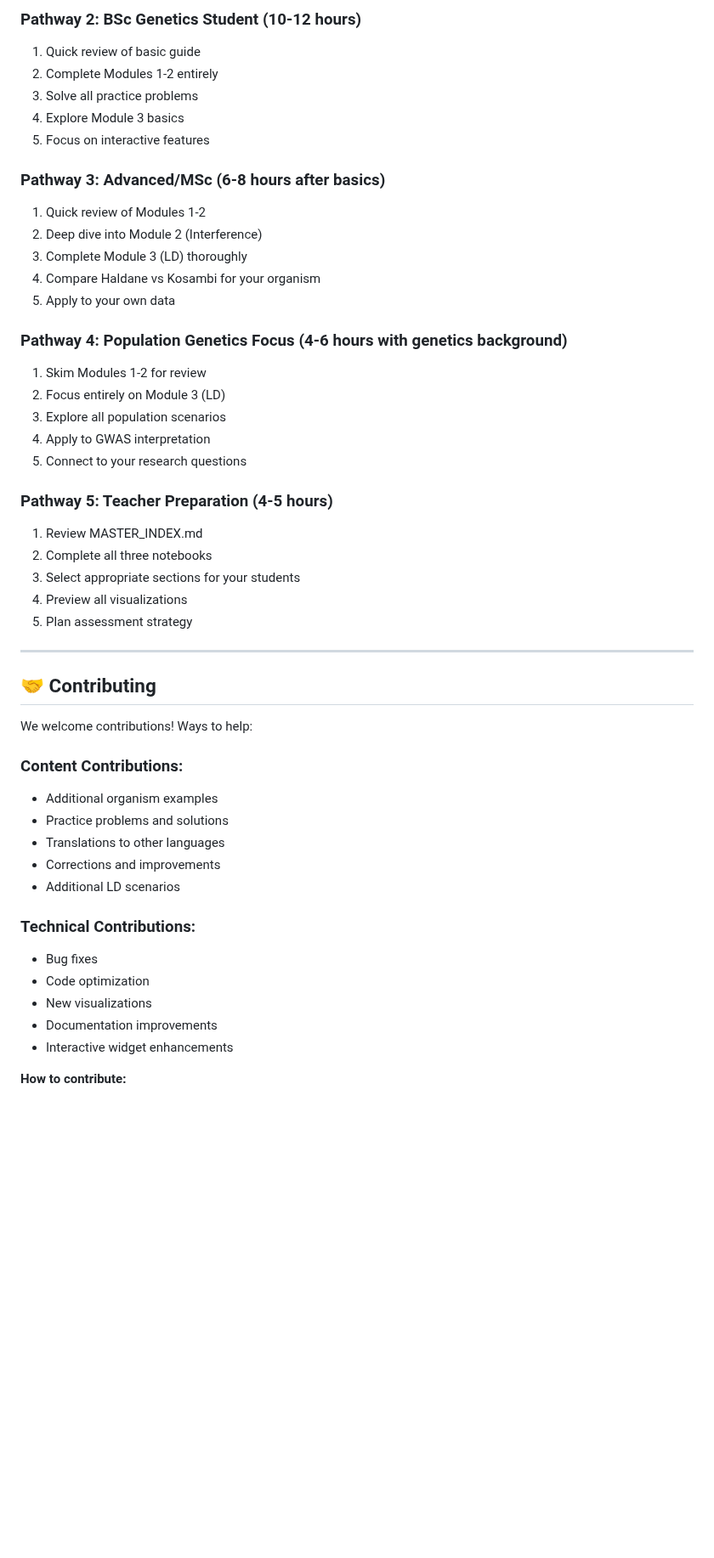
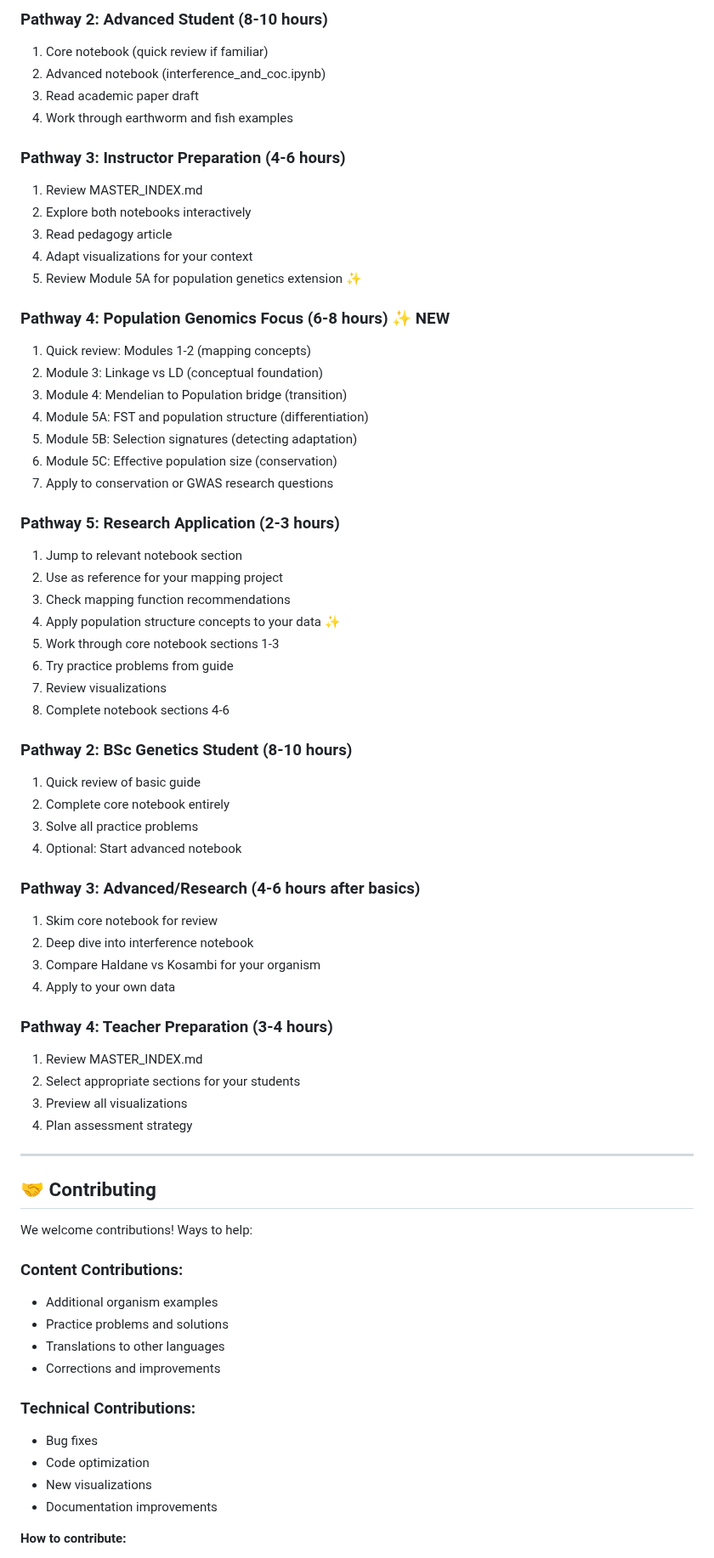
Before and after one commit to The-Pattern-Hunter/principles-of-genetics-interactive, a Markdown page: README.md, the part around one of its changes. Shown at 85% size. Rendered like a GitHub page; blank space fills up the shorter version.

```diff
--- a/README.md
+++ b/README.md
@@ -347,31 +317,53 @@ This approach moves from **concrete → abstract** and **observation → formali
 
-### Pathway 2: BSc Genetics Student (10-12 hours)
+### Pathway 2: Advanced Student (8-10 hours)
+1. Core notebook (quick review if familiar)
+2. Advanced notebook (interference_and_coc.ipynb)
+3. Read academic paper draft
+4. Work through earthworm and fish examples
+
+### Pathway 3: Instructor Preparation (4-6 hours)
+1. Review MASTER_INDEX.md
+2. Explore both notebooks interactively
+3. Read pedagogy article
+4. Adapt visualizations for your context
+5. Review Module 5A for population genetics extension ✨
+
+### Pathway 4: Population Genomics Focus (6-8 hours) ✨ NEW
+1. Quick review: Modules 1-2 (mapping concepts)
+2. Module 3: Linkage vs LD (conceptual foundation)
+3. Module 4: Mendelian to Population bridge (transition)
+4. Module 5A: FST and population structure (differentiation)
+5. Module 5B: Selection signatures (detecting adaptation)
+6. Module 5C: Effective population size (conservation)
+7. Apply to conservation or GWAS research questions
+
+### Pathway 5: Research Application (2-3 hours)
+1. Jump to relevant notebook section
+2. Use as reference for your mapping project
+3. Check mapping function recommendations
+4. Apply population structure concepts to your data ✨
+2. Work through core notebook sections 1-3
+3. Try practice problems from guide
+4. Review visualizations
+5. Complete notebook sections 4-6
+
+### Pathway 2: BSc Genetics Student (8-10 hours)
 1. Quick review of basic guide
-2. Complete Modules 1-2 entirely
+2. Complete core notebook entirely
 3. Solve all practice problems
-4. Explore Module 3 basics
-5. Focus on interactive features
+4. Optional: Start advanced notebook
 
-### Pathway 3: Advanced/MSc (6-8 hours after basics)
-1. Quick review of Modules 1-2
-2. Deep dive into Module 2 (Interference)
-3. Complete Module 3 (LD) thoroughly
-4. Compare Haldane vs Kosambi for your organism
-5. Apply to your own data
+### Pathway 3: Advanced/Research (4-6 hours after basics)
+1. Skim core notebook for review
+2. Deep dive into interference notebook
+3. Compare Haldane vs Kosambi for your organism
+4. Apply to your own data
 
-### Pathway 4: Population Genetics Focus (4-6 hours with genetics background)
-1. Skim Modules 1-2 for review
-2. Focus entirely on Module 3 (LD)
-3. Explore all population scenarios
-4. Apply to GWAS interpretation
-5. Connect to your research questions
-
-### Pathway 5: Teacher Preparation (4-5 hours)
+### Pathway 4: Teacher Preparation (3-4 hours)
 1. Review MASTER_INDEX.md
-2. Complete all three notebooks
-3. Select appropriate sections for your students
-4. Preview all visualizations
-5. Plan assessment strategy
+2. Select appropriate sections for your students
+3. Preview all visualizations
+4. Plan assessment strategy
 
 ---
 
@@ -384,14 +376,12 @@ We welcome contributions! Ways to help:
 - Practice problems and solutions
 - Translations to other languages
 - Corrections and improvements
-- Additional LD scenarios
 
 ### Technical Contributions:
 - Bug fixes
 - Code optimization
 - New visualizations
 - Documentation improvements
-- Interactive widget enhancements
 
 **How to contribute:**
 1. Fork the repository
```
Also changed, not shown: other parts of README.md (+139 -172 lines).
